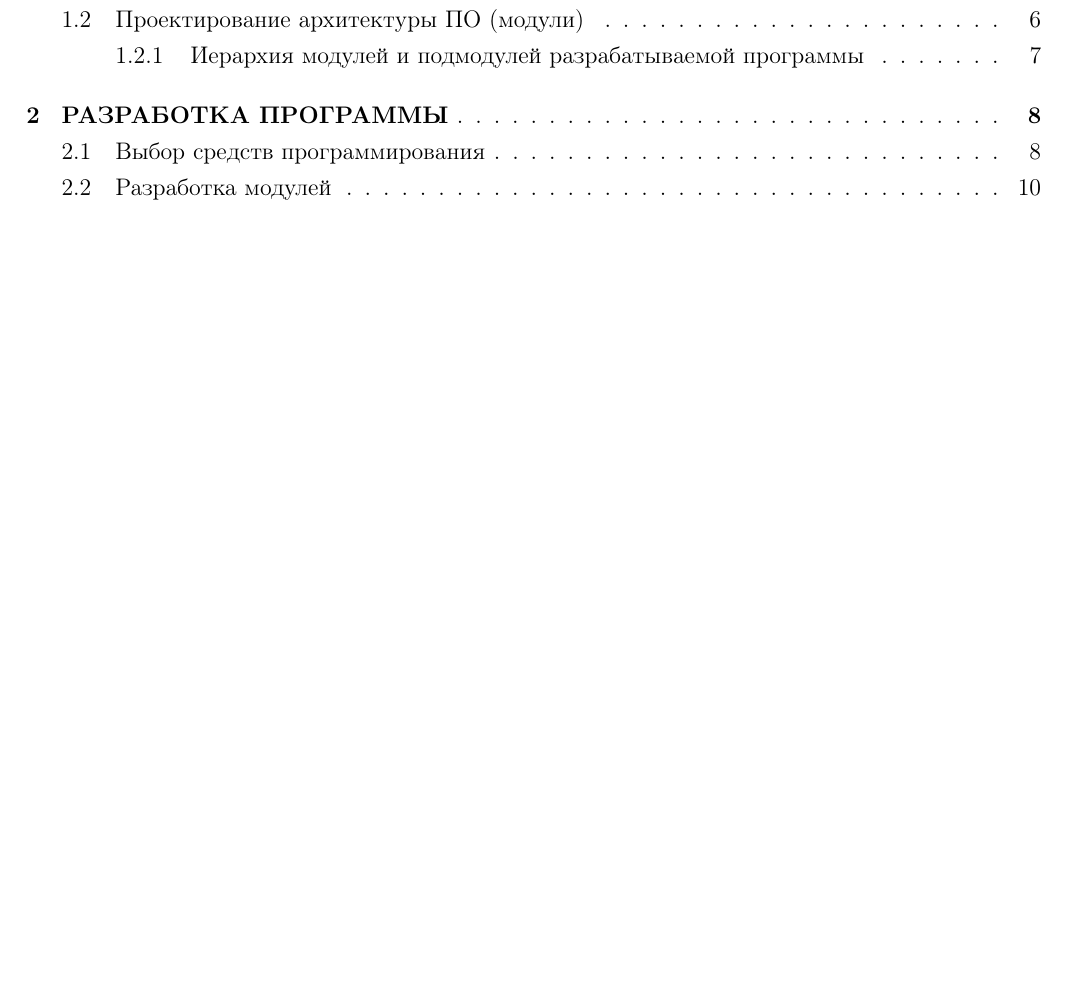
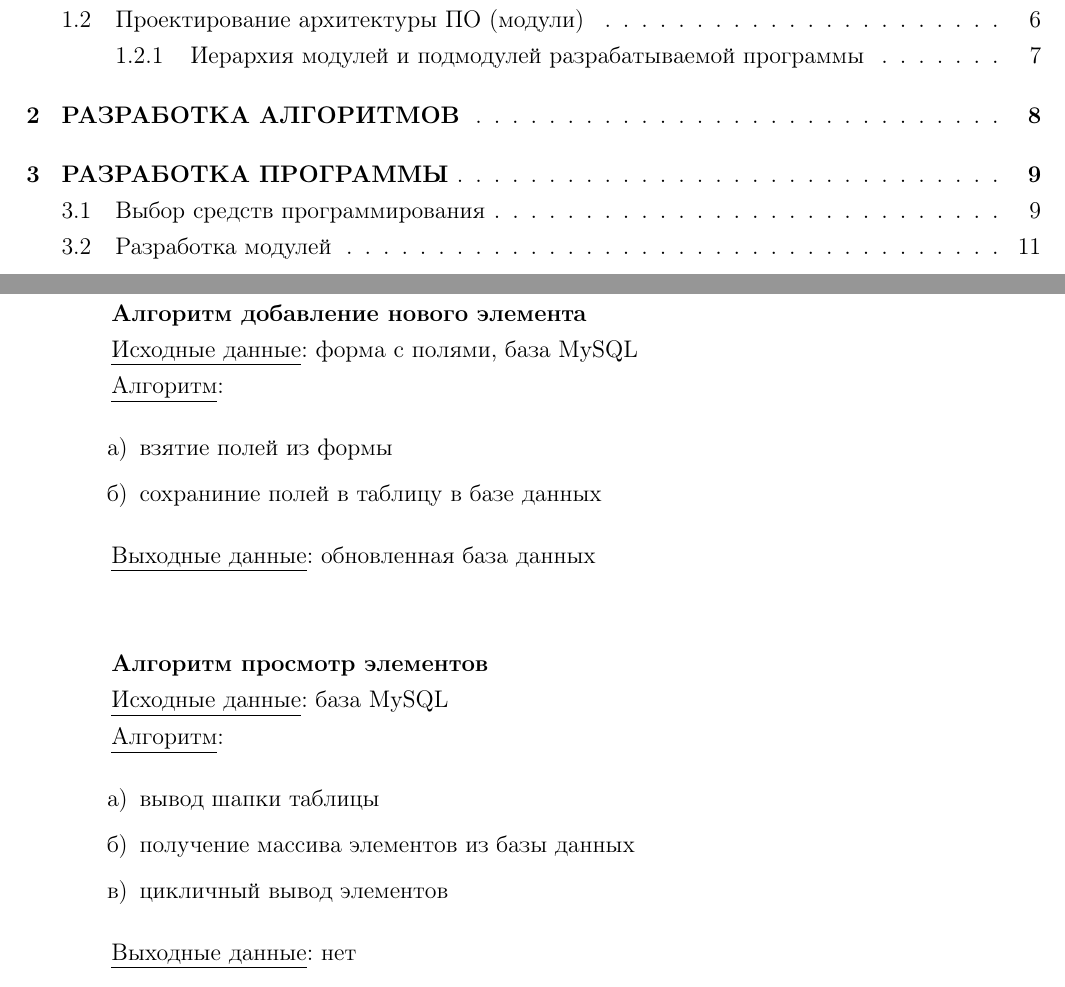
Before and after one commit to BrSTU-PO4-190333/3sem_coursework, a LaTeX document (rep/PZ/PZ.tex, which reads rep/_input/algorithmDevelopment.tex): part of page 2 of 14 before the commit and two parts of pages 2 and 8 of 15 after it, the two joined at a grey line, cut so that both start at the same text, the shorter picture padded with empty space. Compiled offline with pdfLaTeX.

Commit message:
add algoritm development

```diff
--- /dev/null
+++ b/rep/_input/algorithmDevelopment.tex
@@ -0,0 +1,42 @@
+\newpage
+
+\section{РАЗРАБОТКА АЛГОРИТМОВ}
+
+% = = =
+
+\textbf{Алгоритм добавление нового элемента}
+
+\underline{Исходные данные}: форма с полями, база MySQL
+
+\underline{Алгоритм}:
+
+\begin{enumerate}
+    \item взятие полей из формы
+    \item сохраниние полей в таблицу в базе данных
+\end{enumerate}
+
+\underline{Выходные данные}: обновленная база данных
+
+\hspace{0pt}\\
+
+% = = =
+
+\textbf{Алгоритм просмотр элементов}
+
+\underline{Исходные данные}: база MySQL
+
+\underline{Алгоритм}:
+
+\begin{enumerate}
+    \item вывод шапки таблицы
+    \item получение массива элементов из базы данных
+    \item цикличный вывод элементов
+\end{enumerate}
+
+\underline{Выходные данные}: нет
+
+\hspace{0pt}\\
+
+% = = =
+
+\newpage
```
Also changed, not shown: rep/PZ/PZ.tex (+1 -0 lines).
